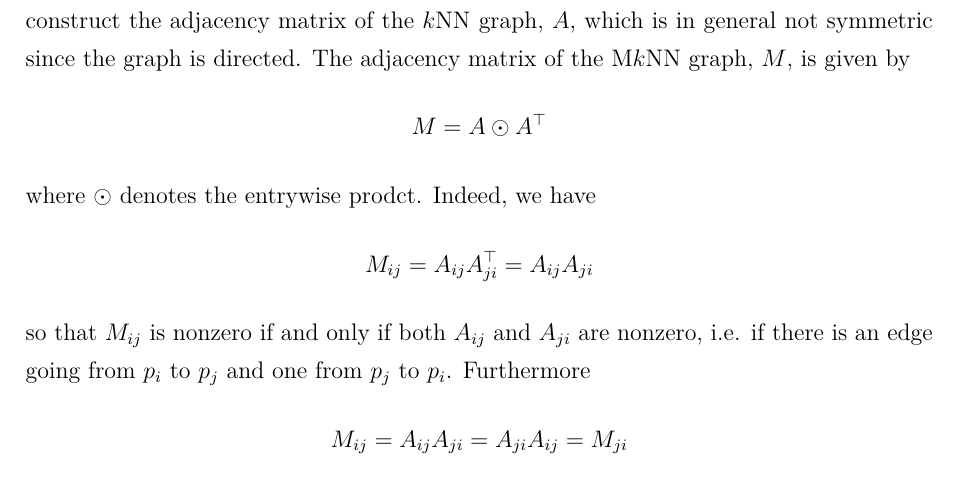
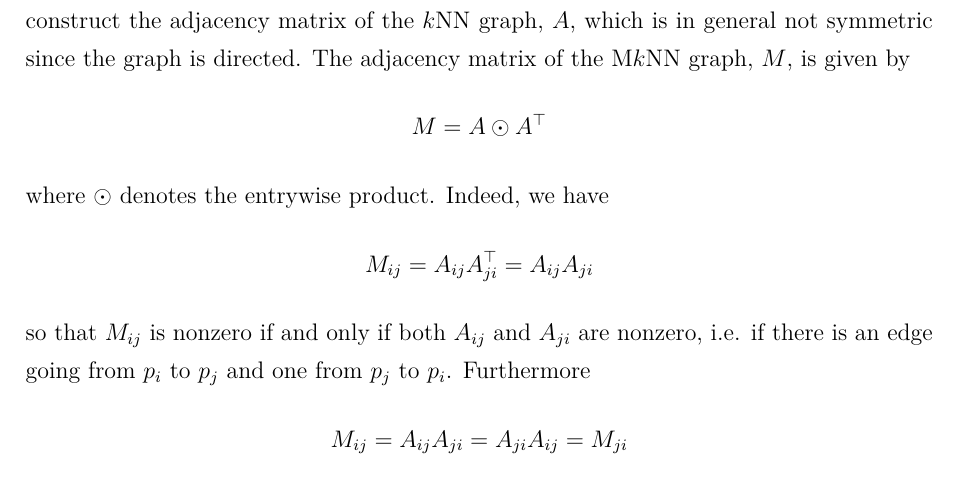
Before and after one commit to arnaumas/tfg-mates, a LaTeX thesis (main.tex, which reads chapters/chapter-3.tex): part of page 22 of 32, cut so that both start at the same text. Compiled offline with pdfLaTeX.

Commit message:
fix typo

```diff
--- a/chapters/chapter-3.tex
+++ b/chapters/chapter-3.tex
@@ -78,7 +78,7 @@ graph, \( M \), is given by
 \begin{equation*}
 	M = A \odot A^\top
 \end{equation*}
-where \( \odot \) denotes the entrywise prodct. Indeed, we have
+where \( \odot \) denotes the entrywise product. Indeed, we have
 \begin{equation*}
 	M_{ij} = A_{ij}A^\top_{ji} = A_{ij}A_{ji}
 \end{equation*}
```
